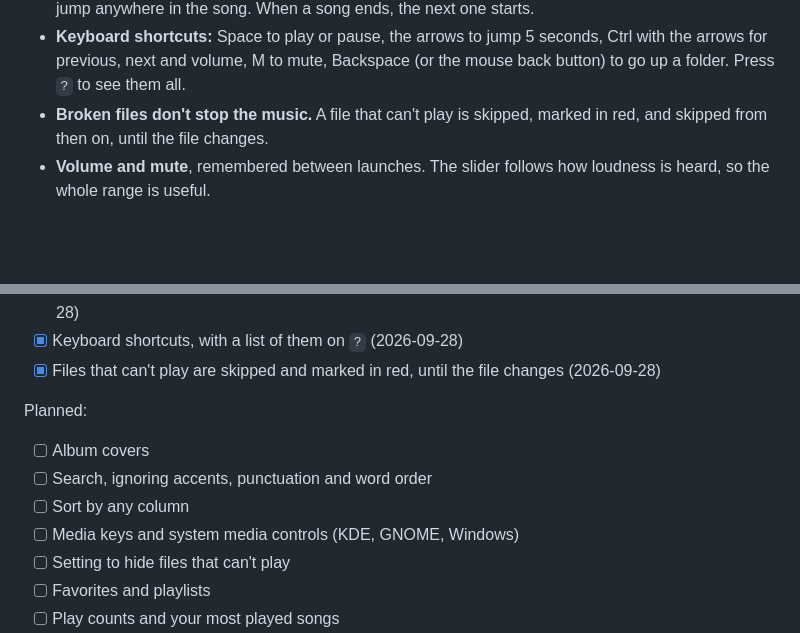
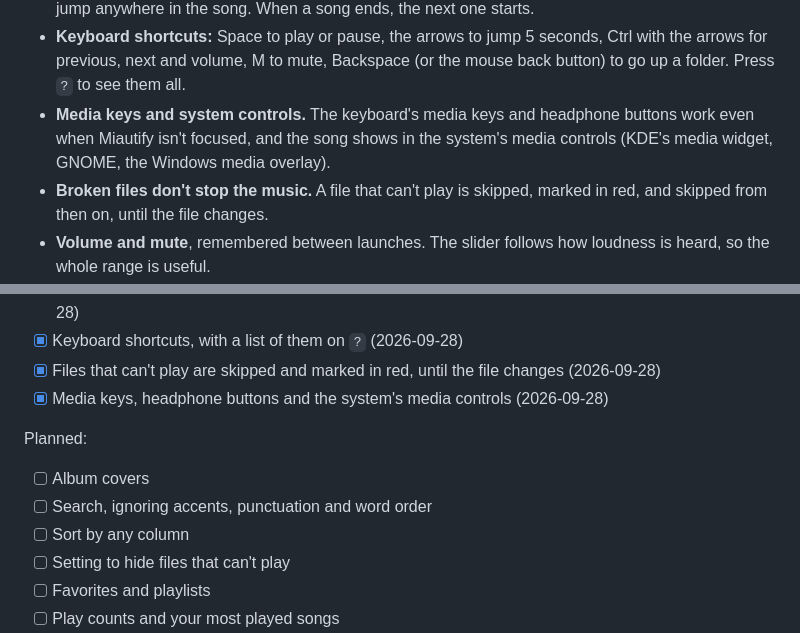
Before and after one commit to innocentmiau/Miautify, a Markdown page: README.md, 2 parts joined by grey strips. Rendered like a GitHub page; blank space fills up the shorter version.

```diff
--- a/README.md
+++ b/README.md
@@ -31,6 +31,9 @@ No server, no import step, and it never renames or moves your files.
 - **Keyboard shortcuts:** Space to play or pause, the arrows to jump 5 seconds, Ctrl with
   the arrows for previous, next and volume, M to mute, Backspace (or the mouse back
   button) to go up a folder. Press `?` to see them all.
+- **Media keys and system controls.** The keyboard's media keys and headphone buttons
+  work even when Miautify isn't focused, and the song shows in the system's media
+  controls (KDE's media widget, GNOME, the Windows media overlay).
 - **Broken files don't stop the music.** A file that can't play is skipped, marked in
   red, and skipped from then on, until the file changes.
 - **Volume and mute**, remembered between launches. The slider follows how loudness is
@@ -83,13 +86,13 @@ Done, with the date each one landed:
 - [x] "Include subfolders" switch: list and play every song in a folder and its subfolders together (2026-09-28)
 - [x] Keyboard shortcuts, with a list of them on `?` (2026-09-28)
 - [x] Files that can't play are skipped and marked in red, until the file changes (2026-09-28)
+- [x] Media keys, headphone buttons and the system's media controls (2026-09-28)
 
 Planned:
 
 - [ ] Album covers
 - [ ] Search, ignoring accents, punctuation and word order
 - [ ] Sort by any column
-- [ ] Media keys and system media controls (KDE, GNOME, Windows)
 - [ ] Setting to hide files that can't play
 - [ ] Favorites and playlists
 - [ ] Play counts and your most played songs
```
